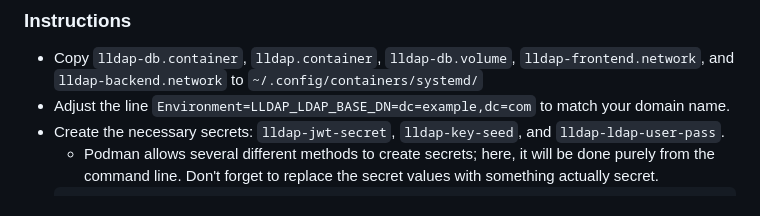
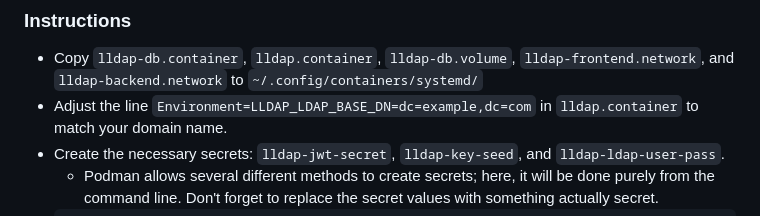
Before and after one commit to lldap/lldap, a Markdown page: example_configs/podman-quadlets/readme.md, the part around the change. Rendered like a GitHub page.

Commit message:
two missing words

````diff
--- a/example_configs/podman-quadlets/readme.md
+++ b/example_configs/podman-quadlets/readme.md
@@ -18,7 +18,7 @@ Starting `lldap.service` will start all the other services, but stopping it will
 ### Instructions
 
 - Copy `lldap-db.container`, `lldap.container`, `lldap-db.volume`, `lldap-frontend.network`, and `lldap-backend.network` to `~/.config/containers/systemd/`
-- Adjust the line `Environment=LLDAP_LDAP_BASE_DN=dc=example,dc=com` to match your domain name.
+- Adjust the line `Environment=LLDAP_LDAP_BASE_DN=dc=example,dc=com` in `lldap.container` to match your domain name.
 - Create the necessary secrets: `lldap-jwt-secret`, `lldap-key-seed`, and `lldap-ldap-user-pass`.
     - Podman allows several different methods to create secrets; here, it will be done purely from the command line. Don't forget to replace the secret values with something actually secret.
     ```bash
````
